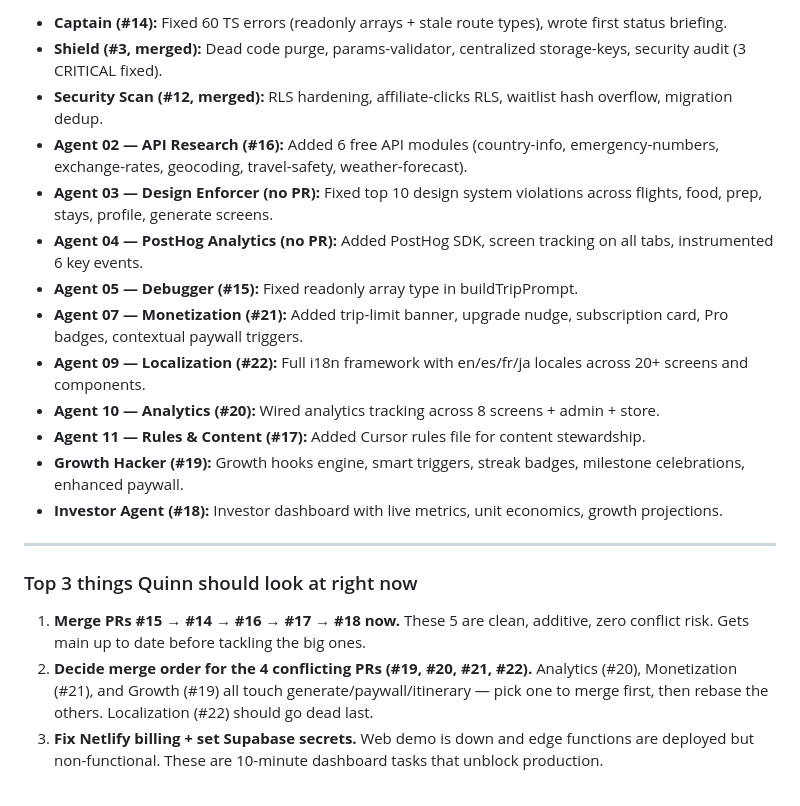
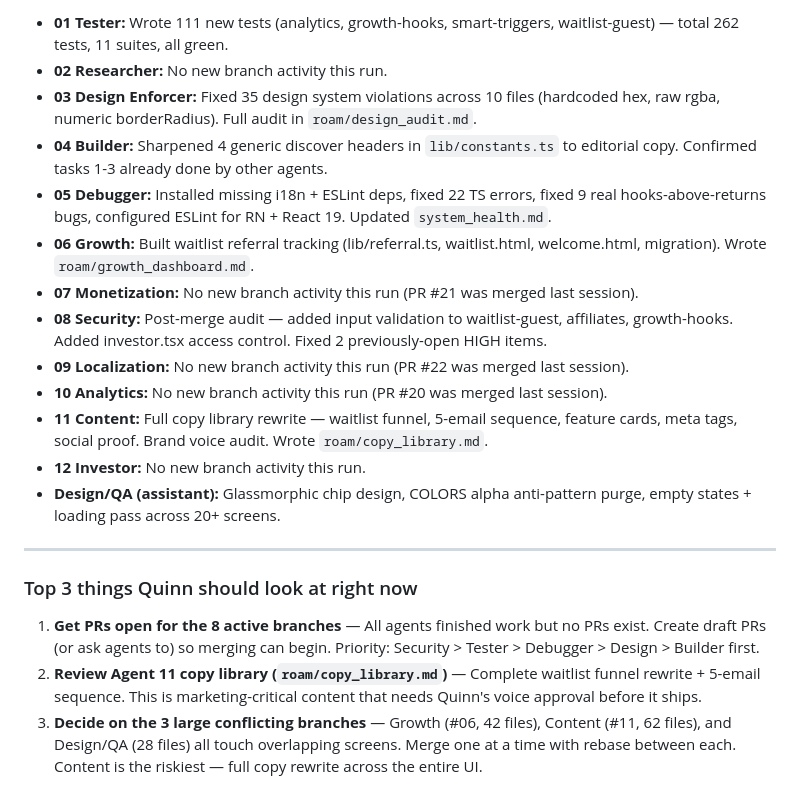
Before and after one commit to qbyars08-ui/roam-app, a Markdown page: roam/captain_status.md, the part around one of its changes. GitHub-like rendering.

```diff
--- a/roam/captain_status.md
+++ b/roam/captain_status.md
@@ -45,22 +60,22 @@
 
-- **Captain (#14):** Fixed 60 TS errors (readonly arrays + stale route types), wrote first status briefing.
-- **Shield (#3, merged):** Dead code purge, params-validator, centralized storage-keys, security audit (3 CRITICAL fixed).
-- **Security Scan (#12, merged):** RLS hardening, affiliate-clicks RLS, waitlist hash overflow, migration dedup.
-- **Agent 02 — API Research (#16):** Added 6 free API modules (country-info, emergency-numbers, exchange-rates, geocoding, travel-safety, weather-forecast).
-- **Agent 03 — Design Enforcer (no PR):** Fixed top 10 design system violations across flights, food, prep, stays, profile, generate screens.
-- **Agent 04 — PostHog Analytics (no PR):** Added PostHog SDK, screen tracking on all tabs, instrumented 6 key events.
-- **Agent 05 — Debugger (#15):** Fixed readonly array type in buildTripPrompt.
-- **Agent 07 — Monetization (#21):** Added trip-limit banner, upgrade nudge, subscription card, Pro badges, contextual paywall triggers.
-- **Agent 09 — Localization (#22):** Full i18n framework with en/es/fr/ja locales across 20+ screens and components.
-- **Agent 10 — Analytics (#20):** Wired analytics tracking across 8 screens + admin + store.
-- **Agent 11 — Rules & Content (#17):** Added Cursor rules file for content stewardship.
-- **Growth Hacker (#19):** Growth hooks engine, smart triggers, streak badges, milestone celebrations, enhanced paywall.
-- **Investor Agent (#18):** Investor dashboard with live metrics, unit economics, growth projections.
+- **01 Tester:** Wrote 111 new tests (analytics, growth-hooks, smart-triggers, waitlist-guest) — total 262 tests, 11 suites, all green.
+- **02 Researcher:** No new branch activity this run.
+- **03 Design Enforcer:** Fixed 35 design system violations across 10 files (hardcoded hex, raw rgba, numeric borderRadius). Full audit in `roam/design_audit.md`.
+- **04 Builder:** Sharpened 4 generic discover headers in `lib/constants.ts` to editorial copy. Confirmed tasks 1-3 already done by other agents.
+- **05 Debugger:** Installed missing i18n + ESLint deps, fixed 22 TS errors, fixed 9 real hooks-above-returns bugs, configured ESLint for RN + React 19. Updated `system_health.md`.
+- **06 Growth:** Built waitlist referral tracking (lib/referral.ts, waitlist.html, welcome.html, migration). Wrote `roam/growth_dashboard.md`.
+- **07 Monetization:** No new branch activity this run (PR #21 was merged last session).
+- **08 Security:** Post-merge audit — added input validation to waitlist-guest, affiliates, growth-hooks. Added investor.tsx access control. Fixed 2 previously-open HIGH items.
+- **09 Localization:** No new branch activity this run (PR #22 was merged last session).
+- **10 Analytics:** No new branch activity this run (PR #20 was merged last session).
+- **11 Content:** Full copy library rewrite — waitlist funnel, 5-email sequence, feature cards, meta tags, social proof. Brand voice audit. Wrote `roam/copy_library.md`.
+- **12 Investor:** No new branch activity this run.
+- **Design/QA (assistant):** Glassmorphic chip design, COLORS alpha anti-pattern purge, empty states + loading pass across 20+ screens.
 
 ---
 
 ### Top 3 things Quinn should look at right now
 
-1. **Merge PRs #15 → #14 → #16 → #17 → #18 now.** These 5 are clean, additive, zero conflict risk. Gets main up to date before tackling the big ones.
-2. **Decide merge order for the 4 conflicting PRs (#19, #20, #21, #22).** Analytics (#20), Monetization (#21), and Growth (#19) all touch generate/paywall/itinerary — pick one to merge first, then rebase the others. Localization (#22) should go dead last.
-3. **Fix Netlify billing + set Supabase secrets.** Web demo is down and edge functions are deployed but non-functional. These are 10-minute dashboard tasks that unblock production.
+1. **Get PRs open for the 8 active branches** — All agents finished work but no PRs exist. Create draft PRs (or ask agents to) so merging can begin. Priority: Security > Tester > Debugger > Design > Builder first.
+2. **Review Agent 11 copy library (`roam/copy_library.md`)** — Complete waitlist funnel rewrite + 5-email sequence. This is marketing-critical content that needs Quinn's voice approval before it ships.
+3. **Decide on the 3 large conflicting branches** — Growth (#06, 42 files), Content (#11, 62 files), and Design/QA (28 files) all touch overlapping screens. Merge one at a time with rebase between each. Content is the riskiest — full copy rewrite across the entire UI.
```
Also changed, not shown: other parts of roam/captain_status.md (+43 -28 lines).
